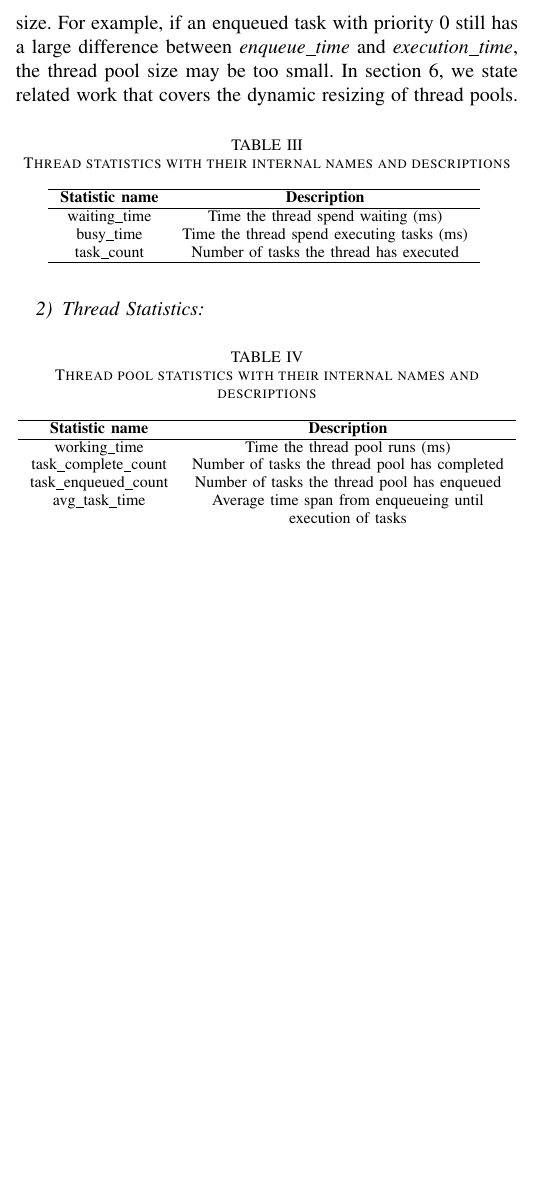
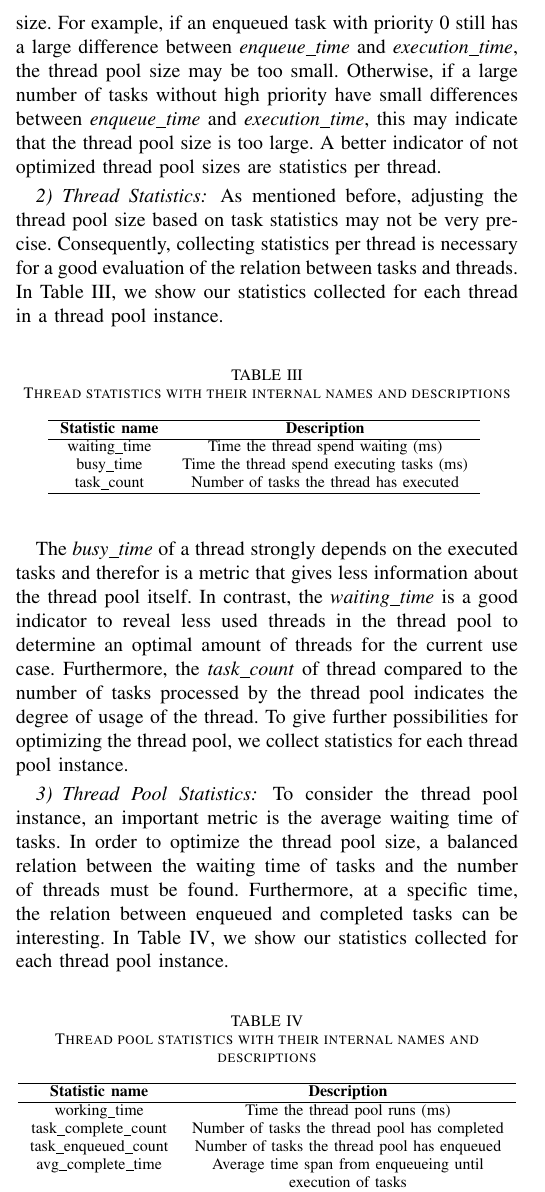
Before and after one commit to johannwagner/scientific-team-project, a LaTeX paper (Presentations/Paper/paper_thread_pool.tex): part of one column of page 4 of 4 before the commit and part of one column of page 4 of 5 after it, cut so that both start at the same text, the shorter picture padded with empty space. Compiled offline with pdfLaTeX.

Commit message:
Add performance monitoring to paper

```diff
--- a/Presentations/Paper/paper_thread_pool.tex
+++ b/Presentations/Paper/paper_thread_pool.tex
@@ -165,9 +165,10 @@ Collecting statistics about the time tasks spend in the priority queue or during
 	\end{center}
 \end{table}
 
-How long a task waits in the queue before being executed is a good metric to adjust task priority or the thread pool size. For example, if an enqueued task with priority 0 still has a large difference between \emph{enqueue\_time} and \emph{execution\_time}, the thread pool size may be too small. In section 6, we state related work that covers the dynamic resizing of thread pools.
+How long a task waits in the queue before being executed is a good metric to adjust task priority or the thread pool size. For example, if an enqueued task with priority 0 still has a large difference between \emph{enqueue\_time} and \emph{execution\_time}, the thread pool size may be too small. Otherwise, if a large number of tasks without high priority have small differences between \emph{enqueue\_time} and \emph{execution\_time}, this may indicate that the thread pool size is too large. A better indicator of not optimized thread pool sizes are statistics per thread.
 
 \subsubsection{Thread Statistics}
+As mentioned before, adjusting the thread pool size based on task statistics may not be very precise. Consequently, collecting statistics per thread is necessary for a good evaluation of the relation between tasks and threads. In Table \ref{tab3}, we show our statistics collected for each thread in a thread pool instance.
 
 \begin{table}[htbp]
 	\caption{Thread statistics with their internal names and descriptions}
@@ -185,7 +186,10 @@ How long a task waits in the queue before being executed is a good metric to adj
 	\end{center}
 \end{table}
 
+The \emph{busy\_time} of a thread strongly depends on the executed tasks and therefor is a metric that gives less information about the thread pool itself. In contrast, the \emph{waiting\_time} is a good indicator to reveal less used threads in the thread pool to determine an optimal amount of threads for the current use case. Furthermore, the \emph{task\_count} of thread compared to the number of tasks processed by the thread pool indicates the degree of usage of the thread. To give further possibilities for optimizing the thread pool, we collect statistics for each thread pool instance.
+
 \subsubsection{Thread Pool Statistics}
+To consider the thread pool instance, an important metric is the average waiting time of tasks. In order to optimize the thread pool size, a balanced relation between the waiting time of tasks and the number of threads must be found. Furthermore, at a specific time, the relation between enqueued and completed tasks can be interesting. In Table \ref{tab4}, we show our statistics collected for each thread pool instance.
 
 \begin{table}[htbp]
 	\caption{Thread pool statistics with their internal names and descriptions}
@@ -197,8 +201,9 @@ How long a task waits in the queue before being executed is a good metric to adj
 			working\_time & Time the thread pool runs (ms) \\
 			task\_complete\_count & Number of tasks the thread pool has completed\\
 			task\_enqueued\_count & Number of tasks the thread pool has enqueued \\
-			avg\_task\_time & Average time span from enqueueing until \\
+			avg\_complete\_time & Average time span from enqueueing until \\
 			& execution of tasks \\
+			avg\_wait\_time & Average time of tasks spend in the queue \\
 			\hline
 		\end{tabular}
 		\label{tab4}
```
Also changed, not shown: Presentations/Paper/paper_thread_pool.tex (2 more changed lines).
